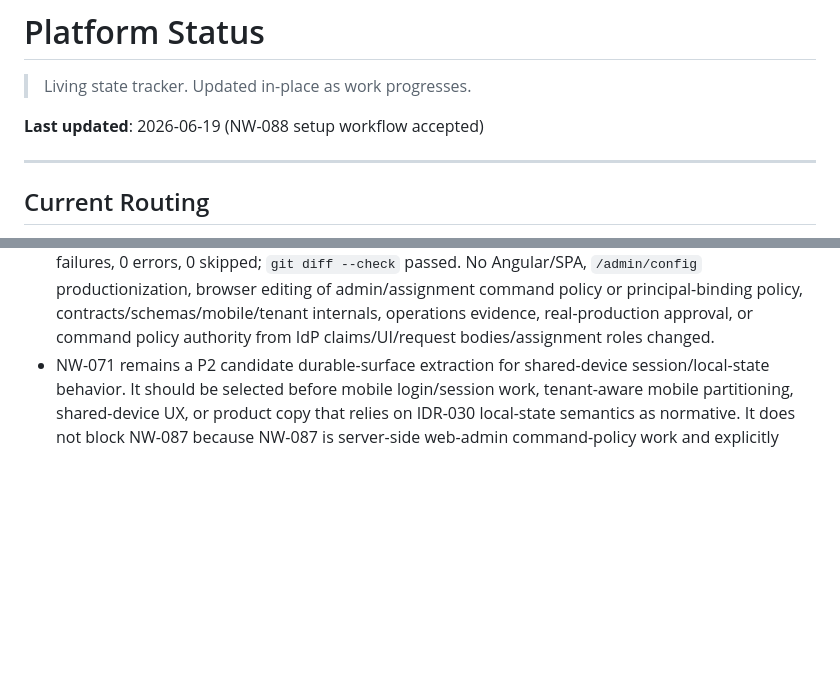
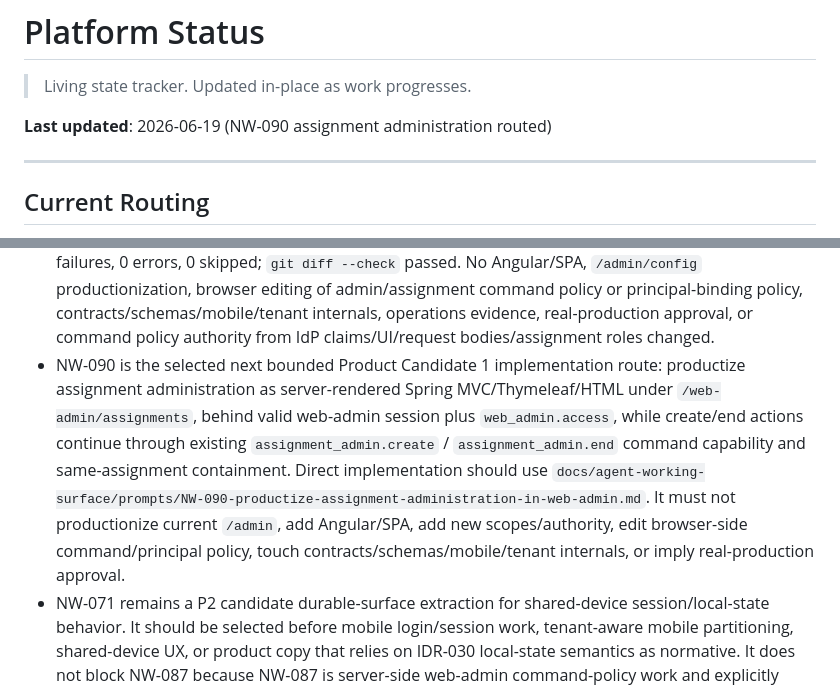
Before and after one commit to Hamza-ye/datarun-platform, a Markdown page: docs/status.md, 2 parts joined by grey strips. Rendered like a GitHub page; blank space fills up the shorter version.

```diff
--- a/docs/status.md
+++ b/docs/status.md
@@ -2,7 +2,7 @@
 
 > Living state tracker. Updated in-place as work progresses.
 
-**Last updated**: 2026-06-19 (NW-088 setup workflow accepted)
+**Last updated**: 2026-06-19 (NW-090 assignment administration routed)
 
 ---
 
@@ -34,6 +34,7 @@ Use this section as the low-token bootstrap for new sessions.
 - NW-087 is accepted in commit `b8b4f7c`: added the deployment-configured server-side `admin_command_capabilities` policy for explicit actor UUIDs and platform-owned `web_admin.access`, `web_admin.read_scoped`, and `config_admin.*` command names. `/web-admin/shell` now requires a valid web-admin session plus `web_admin.access` for the server-resolved session actor, denied actors receive a 403 without browser-auth challenge, and shell grant/deny audit events remain secret-safe. Missing, malformed, or unknown-command policy fails closed for evaluation. IdP claims/groups/roles/JWT `actor_id`, request/UI actor IDs, fixed development actors, and assignment roles do not grant shell access; `web_admin.access` grants no config-admin, assignment-admin, resolver, or data-read authority by itself. Existing bearer APIs remain owned by `ActorTokenInterceptor`, and current `/admin`, `/admin/config`, and `/admin/dev` lanes remain development-only and hidden in production. No config workflow/admin UI, online binding admin, mobile login/session, tenant-aware internals, deployment provisioning manifest, contracts/schemas/envelopes, migrations, BAR, CDL, operations evidence, or real-production approval changed.
 - NW-100 is accepted in commit `d99a8dc`: the reviewed `config-publish` one-shot provisioning manifest now requires, validates, and applies server-side `admin_command_capabilities` transactionally alongside existing deployment config rows. Exact reapply remains idempotent, invalid/unknown command policy rejects without partial publication, and the policy remains deployment config only, not config-package/mobile authority. No online admin APIs/UI, contracts/schemas/migrations, tenant/mobile behavior, BAR, CDL, operations evidence, real-production approval, or NW-088 config workflow changed.
 - NW-088 is accepted in commit `476f5ec`: the S23 setup workflow is now productized as server-rendered Spring MVC/Thymeleaf/HTML under production `/web-admin/config`, behind the accepted web-admin session boundary, exact `web_admin.access` shell gate, and exact `config_admin.author`, `config_admin.validate`, `config_admin.readiness_review`, `config_admin.approve`, and `config_admin.publish` command gates. It supports draft candidate author/update, dry-run validation, readiness review, exact candidate-hash approval, publish through `ReviewedConfigProvisioner`, monotonic audit/history, stale-hash guards, and current package status. The JSON candidate editor is accepted as the first vertical; richer structured editing and polish remain future work. Verification: escalated DB-access run of `./mvnw -Dtest=WebAdminConfigWorkflowIntegrationTest,WebAdminSessionBoundaryTest,AdminCommandCapabilityServiceIntegrationTest,OneShotProvisioningIntegrationTest,ConfigIntegrationTest,DeployTimeValidatorTest,ProductionDevelopmentSurfaceFilterTest,WebAdminSecurityFoundationTest test` passed 129 tests, 0 failures, 0 errors, 0 skipped; `git diff --check` passed. No Angular/SPA, `/admin/config` productionization, browser editing of admin/assignment command policy or principal-binding policy, contracts/schemas/mobile/tenant internals, operations evidence, real-production approval, or command policy authority from IdP claims/UI/request bodies/assignment roles changed.
+- NW-090 is the selected next bounded Product Candidate 1 implementation route: productize assignment administration as server-rendered Spring MVC/Thymeleaf/HTML under `/web-admin/assignments`, behind valid web-admin session plus `web_admin.access`, while create/end actions continue through existing `assignment_admin.create` / `assignment_admin.end` command capability and same-assignment containment. Direct implementation should use `docs/agent-working-surface/prompts/NW-090-productize-assignment-administration-in-web-admin.md`. It must not productionize current `/admin`, add Angular/SPA, add new scopes/authority, edit browser-side command/principal policy, touch contracts/schemas/mobile/tenant internals, or imply real-production approval.
 - NW-071 remains a P2 candidate durable-surface extraction for shared-device session/local-state behavior. It should be selected before mobile login/session work, tenant-aware mobile partitioning, shared-device UX, or product copy that relies on IDR-030 local-state semantics as normative. It does not block NW-087 because NW-087 is server-side web-admin command-policy work and explicitly excludes mobile auth/session, shared-device local state, tenant/workspace context, storage isolation, and retention/security.
 - NW-037 accepted the bounded production-auth foundation: explicit `(issuer, subject) -> actor_id` principal binding, authenticated actor context, `/api/auth/me`, production-mode push actor binding, and mobile actor alignment. Use `docs/specifications/platform/production-auth-principal-binding.md` for the durable behavior boundary and the NW-037 backlog row for evidence; IDR-027 remains historical provenance.
 - NW-038 accepted the server-side OIDC/JWKS auth-provider boundary: configured asymmetric JWT validation by issuer, audience, and JWKS URI behind `AuthenticatedActorResolver`, with explicit `(issuer, subject) -> actor_id` binding as the only actor mapping. Use the NW-038 backlog row for evidence.
```
Also changed, not shown: other parts of docs/status.md (+1 -1 lines), docs/agent-working-surface/platform-next-work-backlog.md (+1 -0 lines), 1 other file.
